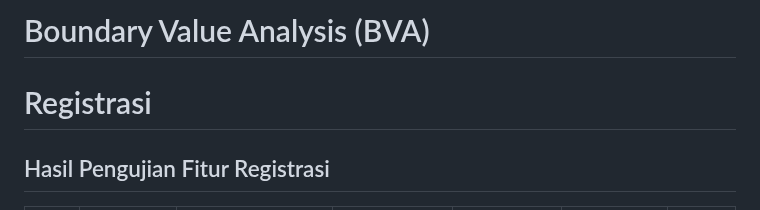
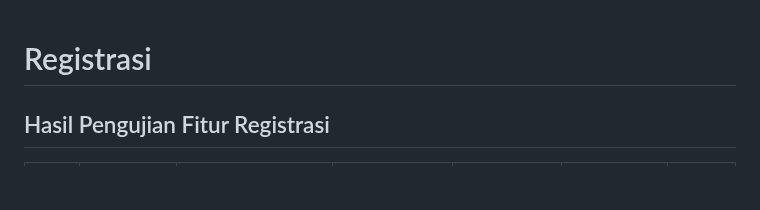
Before and after one commit to Aryaloop/WhiteBox-GreyBox-BlackBox-Testing, a Markdown page: BlackBox/Boundary Value Analysis dan Equivalence Partitioni/Readme.md, the part around the change. Rendered like a GitHub page; blank space fills up the shorter version.

```diff
--- a/BlackBox/Boundary Value Analysis dan Equivalence Partitioni/Readme.md
+++ b/BlackBox/Boundary Value Analysis dan Equivalence Partitioni/Readme.md
@@ -1,4 +1,4 @@
-# Boundary Value Analysis (BVA)
+
 
 # Registrasi
 ## Hasil Pengujian Fitur Registrasi
```
